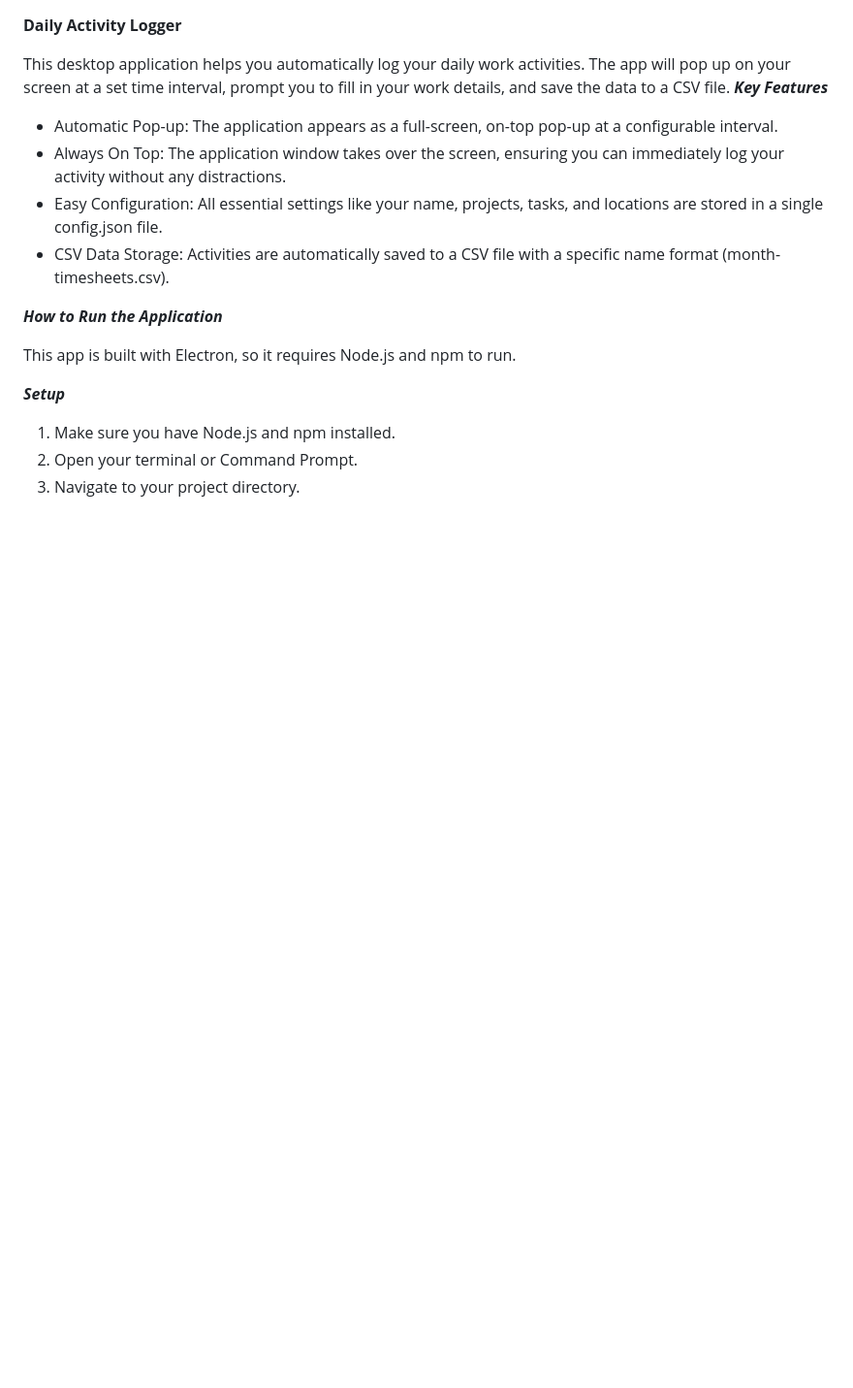
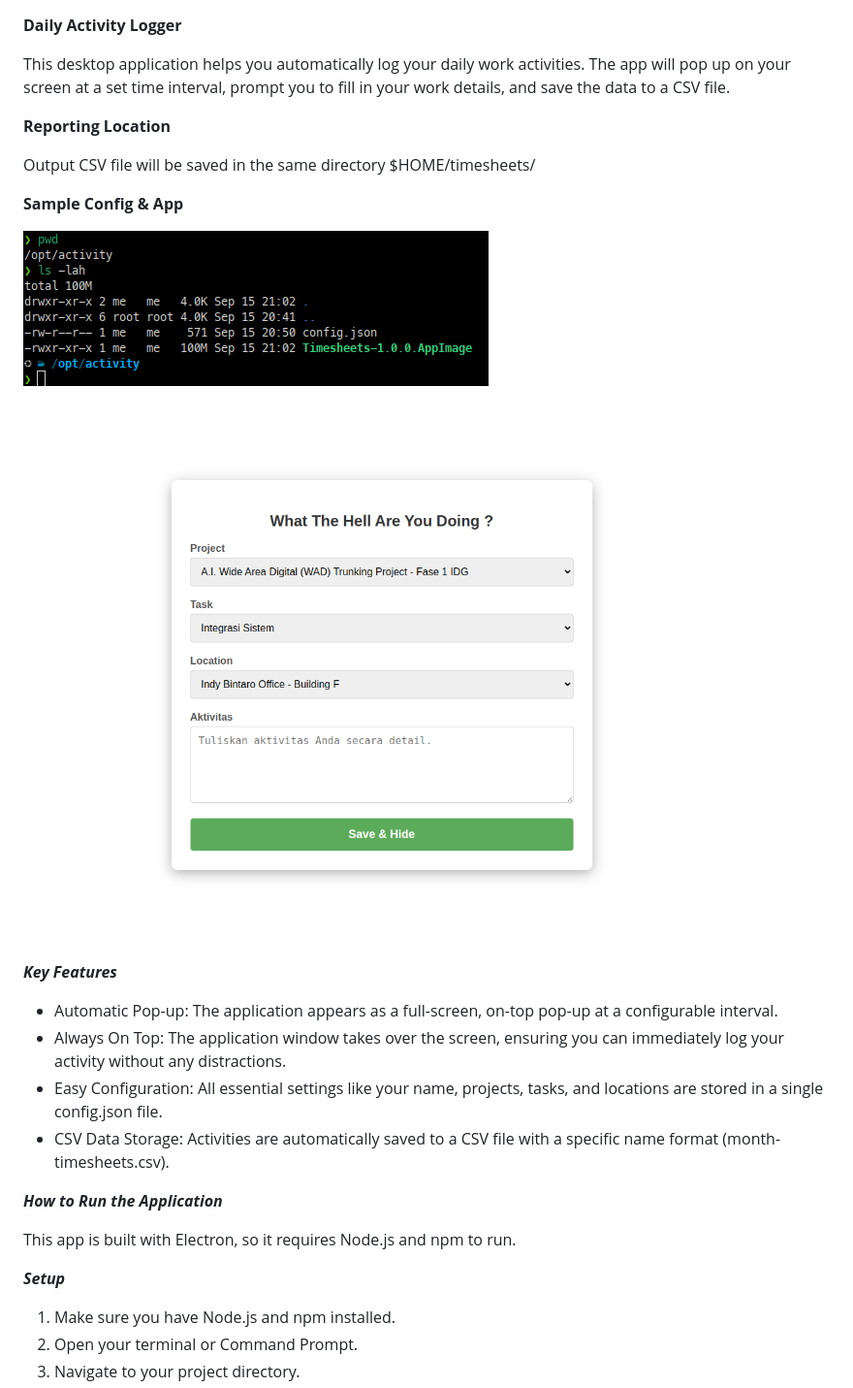
Before and after one commit to alchemyid/activity, a Markdown page: README.md, the part around the change. Shown: that part at 97% size. Drawn GitHub-style; pictures changed too: images/app.png (added), images/config.png (added); blank space fills up the shorter version.

```diff
--- a/README.md
+++ b/README.md
@@ -1,6 +1,17 @@
 **Daily Activity Logger**
 
 This desktop application helps you automatically log your daily work activities. The app will pop up on your screen at a set time interval, prompt you to fill in your work details, and save the data to a CSV file.
+
+**Reporting Location**
+
+Output CSV file will be saved in the same directory $HOME/timesheets/
+
+**Sample Config & App**
+
+![config location](images/config.png)
+
+![app screenshot](images/app.png)
+
 ***Key Features***
 
 + Automatic Pop-up: The application appears as a full-screen, on-top pop-up at a configurable interval.
```
Also changed, not shown: 1 other file.
